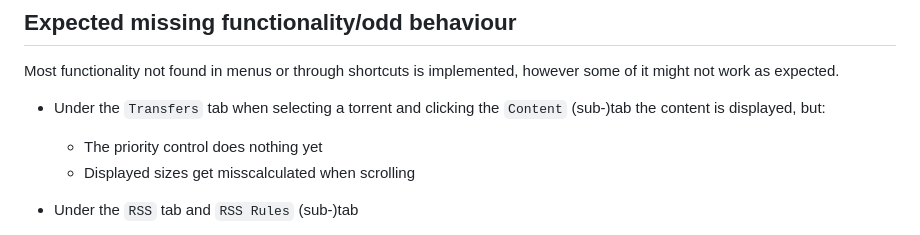
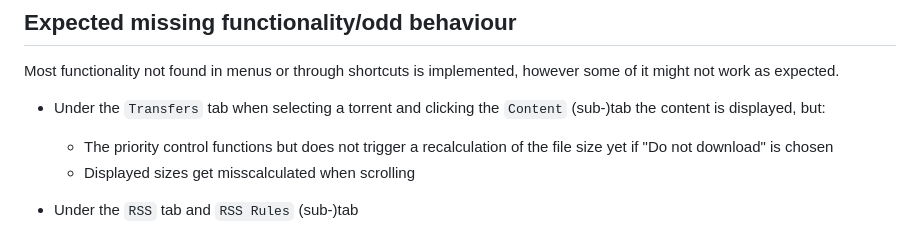
Before and after one commit to Axeia/qBittorrentCompanion, a Markdown page: README.MD, the part around the change. GitHub-like rendering.

Commit message:
Updated to reflect Torrent Content Priority changing being functional now

```diff
--- a/README.MD
+++ b/README.MD
@@ -34,7 +34,7 @@ Unzip it to your desired location (no installer available yet).
 ## Expected missing functionality/odd behaviour
 Most functionality not found in menus or through shortcuts is implemented, however some of it might not work as expected.
 * Under the `Transfers` tab when selecting a torrent and clicking the `Content` (sub-)tab the content is displayed, but:
-    * The priority control does nothing yet
+    * The priority control functions but does not trigger a recalculation of the file size yet if "Do not download" is chosen
     * Displayed sizes get misscalculated when scrolling
 * Under the `RSS` tab and `RSS Rules` (sub-)tab
 	* **Matches**<br/>
```
